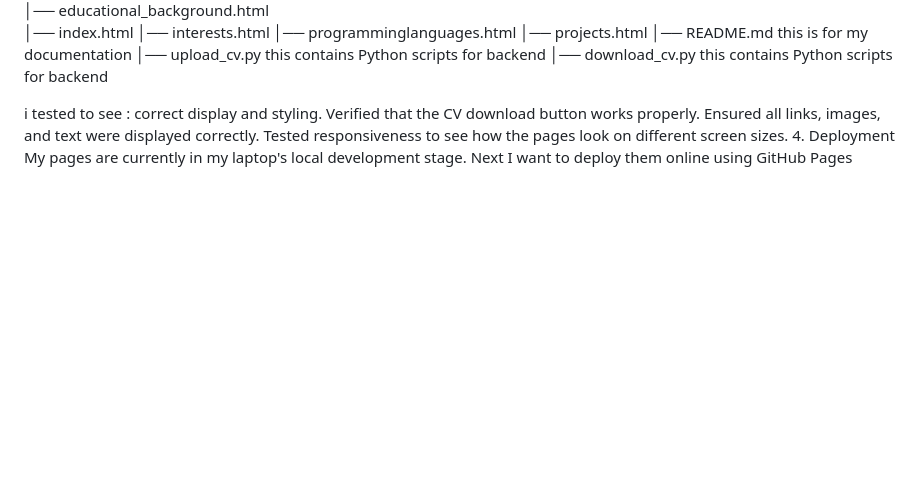
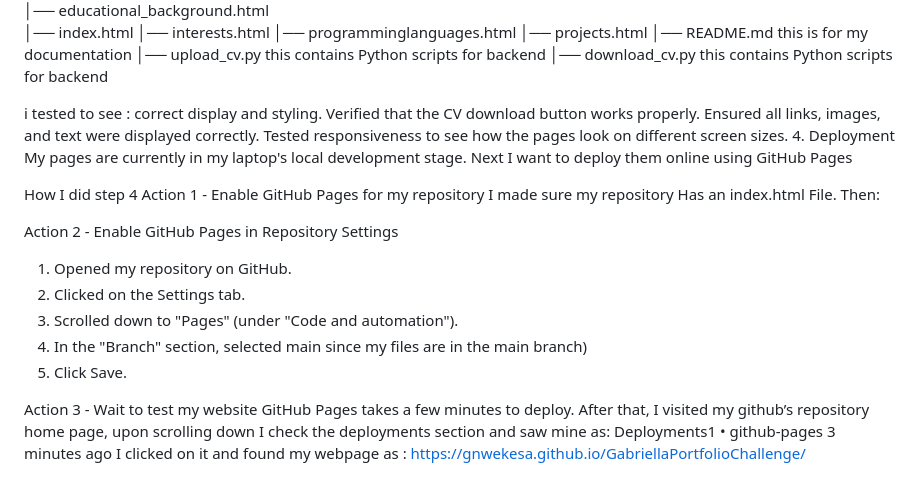
Before and after one commit to GNWekesa/GabriellaPortfolioChallenge, a Markdown page: README.md, the part around the change. Rendered like a GitHub page; blank space fills up the shorter version.

Commit message:
Update README.md
my final documentation

```diff
--- a/README.md
+++ b/README.md
@@ -65,3 +65,21 @@ Tested responsiveness to see how the pages look on different screen sizes.
                 4. Deployment
 My pages are currently in my laptop's local development stage.
 Next I want to deploy them online using GitHub Pages
+
+How I did step 4
+Action 1 - Enable GitHub Pages for my repository
+I made sure my repository Has an index.html File. Then:
+
+Action 2 - Enable GitHub Pages in Repository Settings
+1.	Opened my repository on GitHub.
+2.	Clicked on the Settings tab.
+3.	Scrolled down to "Pages" (under "Code and automation").
+4.	In the "Branch" section, selected main since my files are in the main branch)
+5.	Click Save.
+
+Action 3 -  Wait to test my website
+GitHub Pages takes a few minutes to deploy.
+After that, I visited my github’s repository home page, upon scrolling down I check the deployments section and saw mine as:
+Deployments1
+•	 github-pages 3 minutes ago
+I clicked on it and found my webpage as : https://gnwekesa.github.io/GabriellaPortfolioChallenge/
```
